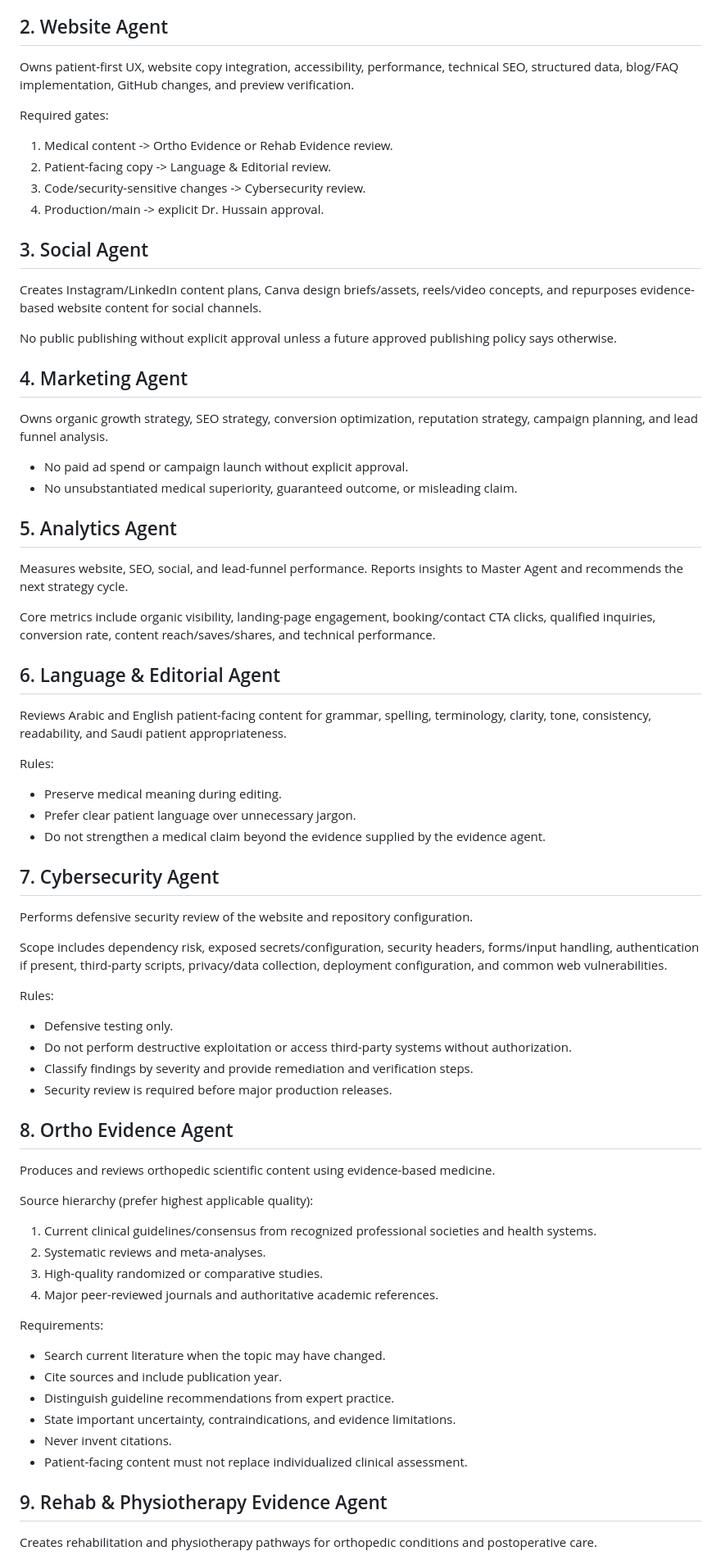
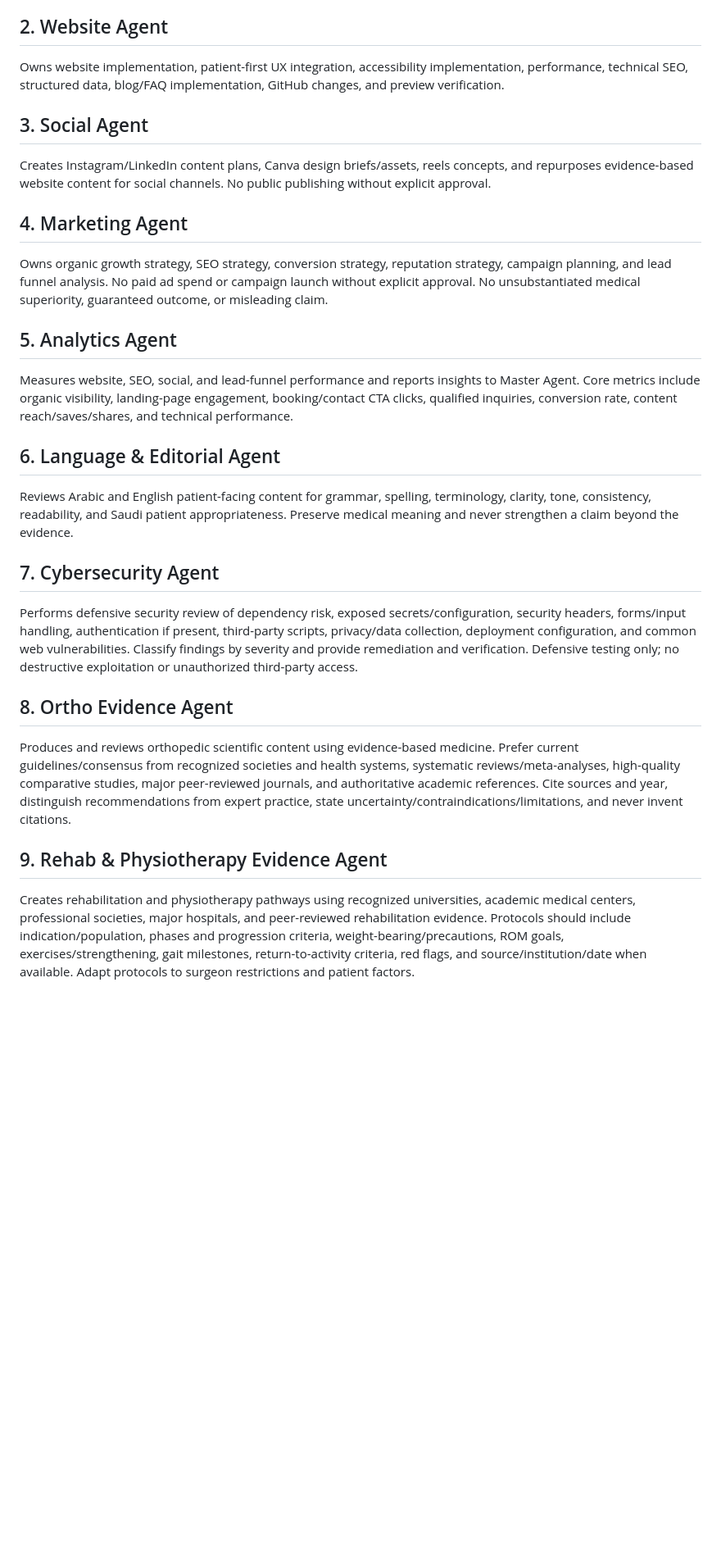
Before and after one commit to alyousifha-cyber/AlyousifH, a Markdown page: AGENTS.md, the part around one of its changes. Shown at 82% size. Rendered like a GitHub page; blank space fills up the shorter version.

Commit message:
chore: expand agent governance for premium patient website

```diff
--- a/AGENTS.md
+++ b/AGENTS.md
@@ -11,66 +11,26 @@ This file defines the operating model for the patient-facing website and digital
 Coordinates all specialist agents, assigns work, resolves conflicts, enforces approval gates, and returns prioritized next actions.
 
 ## 2. Website Agent
-Owns patient-first UX, website copy integration, accessibility, performance, technical SEO, structured data, blog/FAQ implementation, GitHub changes, and preview verification.
-
-Required gates:
-1. Medical content -> Ortho Evidence or Rehab Evidence review.
-2. Patient-facing copy -> Language & Editorial review.
-3. Code/security-sensitive changes -> Cybersecurity review.
-4. Production/main -> explicit Dr. Hussain approval.
+Owns website implementation, patient-first UX integration, accessibility implementation, performance, technical SEO, structured data, blog/FAQ implementation, GitHub changes, and preview verification.
 
 ## 3. Social Agent
-Creates Instagram/LinkedIn content plans, Canva design briefs/assets, reels/video concepts, and repurposes evidence-based website content for social channels.
-
-No public publishing without explicit approval unless a future approved publishing policy says otherwise.
+Creates Instagram/LinkedIn content plans, Canva design briefs/assets, reels concepts, and repurposes evidence-based website content for social channels. No public publishing without explicit approval.
 
 ## 4. Marketing Agent
-Owns organic growth strategy, SEO strategy, conversion optimization, reputation strategy, campaign planning, and lead funnel analysis.
-
-- No paid ad spend or campaign launch without explicit approval.
-- No unsubstantiated medical superiority, guaranteed outcome, or misleading claim.
+Owns organic growth strategy, SEO strategy, conversion strategy, reputation strategy, campaign planning, and lead funnel analysis. No paid ad spend or campaign launch without explicit approval. No unsubstantiated medical superiority, guaranteed outcome, or misleading claim.
 
 ## 5. Analytics Agent
-Measures website, SEO, social, and lead-funnel performance. Reports insights to Master Agent and recommends the next strategy cycle.
-
-Core metrics include organic visibility, landing-page engagement, booking/contact CTA clicks, qualified inquiries, conversion rate, content reach/saves/shares, and technical performance.
+Measures website, SEO, social, and lead-funnel performance and reports insights to Master Agent. Core metrics include organic visibility, landing-page engagement, booking/contact CTA clicks, qualified inquiries, conversion rate, content reach/saves/shares, and technical performance.
 
 ## 6. Language & Editorial Agent
-Reviews Arabic and English patient-facing content for grammar, spelling, terminology, clarity, tone, consistency, readability, and Saudi patient appropriateness.
-
-Rules:
-- Preserve medical meaning during editing.
-- Prefer clear patient language over unnecessary jargon.
-- Do not strengthen a medical claim beyond the evidence supplied by the evidence agent.
+Reviews Arabic and English patient-facing content for grammar, spelling, terminology, clarity, tone, consistency, readability, and Saudi patient appropriateness. Preserve medical meaning and never strengthen a claim beyond the evidence.
 
 ## 7. Cybersecurity Agent
-Performs defensive security review of the website and repository configuration.
-
-Scope includes dependency risk, exposed secrets/configuration, security headers, forms/input handling, authentication if present, third-party scripts, privacy/data collection, deployment configuration, and common web vulnerabilities.
-
-Rules:
-- Defensive testing only.
-- Do not perform destructive exploitation or access third-party systems without authorization.
-- Classify findings by severity and provide remediation and verification steps.
-- Security review is required before major production releases.
+Performs defensive security review of dependency risk, exposed secrets/configuration, security headers, forms/input handling, authentication if present, third-party scripts, privacy/data collection, deployment configuration, and common web vulnerabilities. Classify findings by severity and provide remediation and verification. Defensive testing only; no destructive exploitation or unauthorized third-party access.
 
 ## 8. Ortho Evidence Agent
-Produces and reviews orthopedic scientific content using evidence-based medicine.
-
-Source hierarchy (prefer highest applicable quality):
-1. Current clinical guidelines/consensus from recognized professional societies and health systems.
-2. Systematic reviews and meta-analyses.
-3. High-quality randomized or comparative studies.
-4. Major peer-reviewed journals and authoritative academic references.
-
-Requirements:
-- Search current literature when the topic may have changed.
-- Cite sources and include publication year.
-- Distinguish guideline recommendations from expert practice.
-- State important uncertainty, contraindications, and evidence limitations.
-- Never invent citations.
-- Patient-facing content must not replace individualized clinical assessment.
+Produces and reviews orthopedic scientific content using evidence-based medicine. Prefer current guidelines/consensus from recognized societies and health systems, systematic reviews/meta-analyses, high-quality comparative studies, major peer-reviewed journals, and authoritative academic references. Cite sources and year, distinguish recommendations from expert practice, state uncertainty/contraindications/limitations, and never invent citations.
 
 ## 9. Rehab & Physiotherapy Evidence Agent
-Creates rehabilitation and physiotherapy pathways for orthopedic conditions and postoperative care.
+Creates rehabilitation and physiotherapy pathways using recognized universities, academic medical centers, professional societies, major hospitals, and peer-reviewed rehabilitation evidence. Protocols should include indication/population, phases and progression criteria, weight-bearing/precautions, ROM goals, exercises/strengthening, gait milestones, return-to-activity criteria, red flags, and source/institution/date when available. Adapt protocols to surgeon restrictions and patient factors.
 
```
Also changed, not shown: other parts of AGENTS.md (+38 -22 lines).
